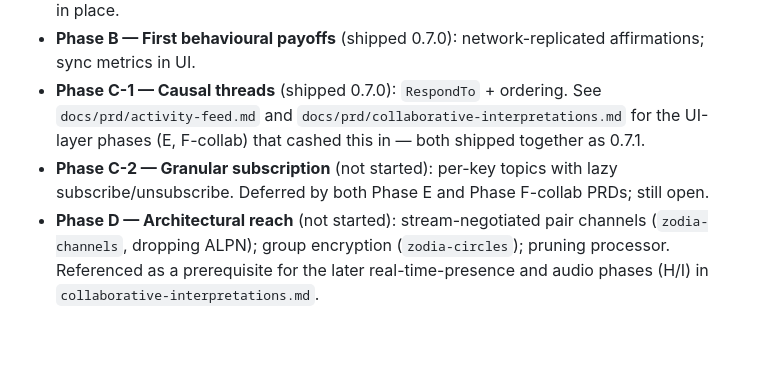
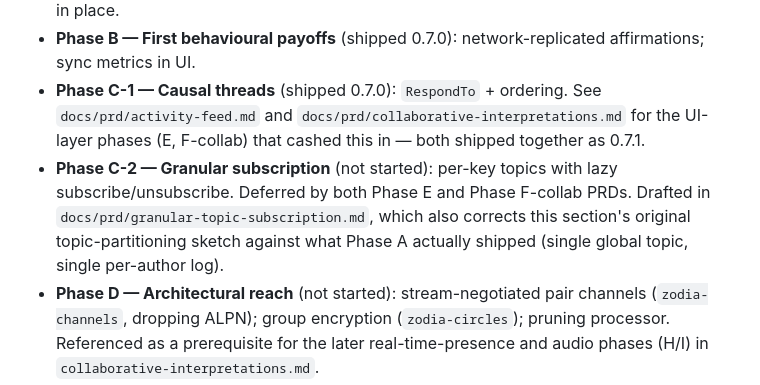
Before and after one commit to bendik/zodia, a Markdown page: docs/prd/operations-and-streams-rearchitecture.md, the part around the change. Drawn GitHub-style; blank space fills up the shorter version.

```diff
--- a/docs/prd/operations-and-streams-rearchitecture.md
+++ b/docs/prd/operations-and-streams-rearchitecture.md
@@ -149,7 +149,7 @@ A user-facing "Share with..." picker on each contribution decides whether it goe
 - **Phase A — Foundation** (shipped 0.7.0): `zodia-ops` + `zodia-pipeline` scaffolding. Wire inbound LogSync stream through the Pipeline; route Pipeline `StateEvent`s into the existing `AppMsg` flow as a one-for-one substitute. No new behaviour yet, but the spine is in place.
 - **Phase B — First behavioural payoffs** (shipped 0.7.0): network-replicated affirmations; sync metrics in UI.
 - **Phase C-1 — Causal threads** (shipped 0.7.0): `RespondTo` + ordering. See `docs/prd/activity-feed.md` and `docs/prd/collaborative-interpretations.md` for the UI-layer phases (E, F-collab) that cashed this in — both shipped together as 0.7.1.
-- **Phase C-2 — Granular subscription** (not started): per-key topics with lazy subscribe/unsubscribe. Deferred by both Phase E and Phase F-collab PRDs; still open.
+- **Phase C-2 — Granular subscription** (not started): per-key topics with lazy subscribe/unsubscribe. Deferred by both Phase E and Phase F-collab PRDs. Drafted in `docs/prd/granular-topic-subscription.md`, which also corrects this section's original topic-partitioning sketch against what Phase A actually shipped (single global topic, single per-author log).
 - **Phase D — Architectural reach** (not started): stream-negotiated pair channels (`zodia-channels`, dropping ALPN); group encryption (`zodia-circles`); pruning processor. Referenced as a prerequisite for the later real-time-presence and audio phases (H/I) in `collaborative-interpretations.md`.
 
 Each phase is independently shippable; A is a no-user-visible foundation, B-D each ship a 0.x.0 bump with observable user value.
```
Also changed, not shown: docs/prd/granular-topic-subscription.md (added, +109 -0 lines).
